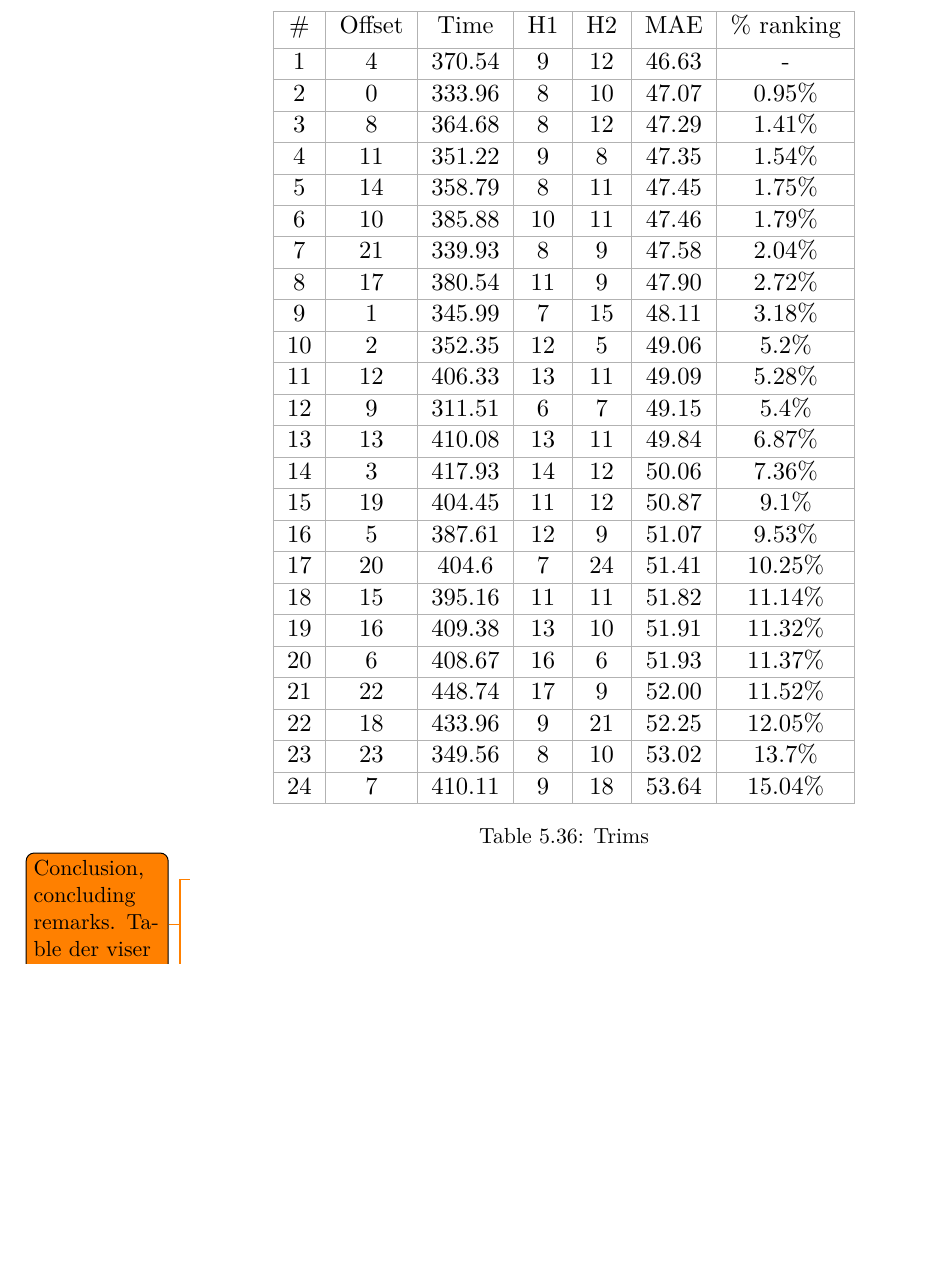
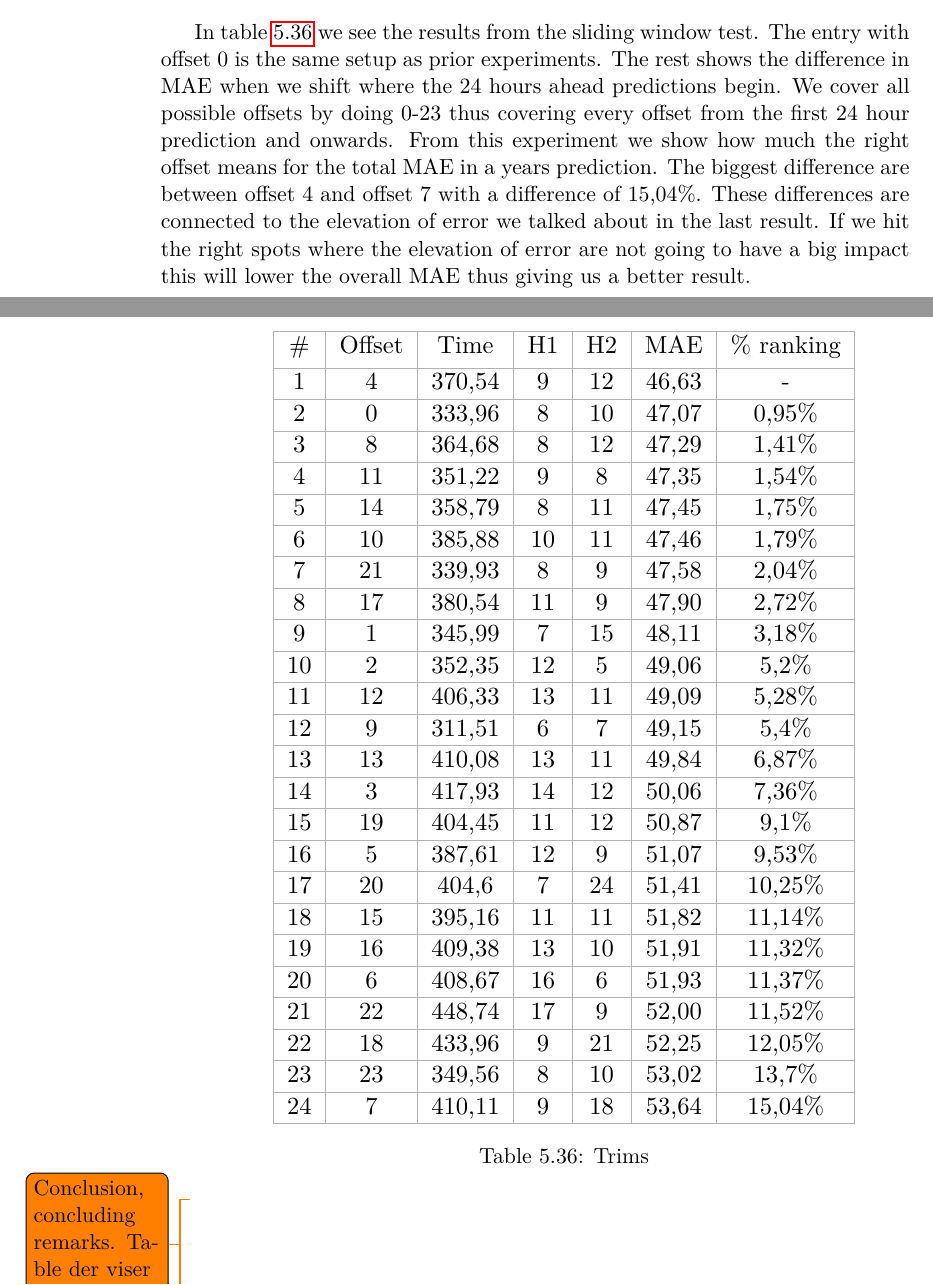
Before and after one commit to kri5t/Speciale, a LaTeX thesis (thesis.tex, which reads sections/DataCollection/pricePredictionExperiments.tex): part of page 150 of 179 before the commit and two parts of pages 149 and 150 of 179 after it, the two joined at a grey line, cut at the place of the change, the shorter picture padded with empty space. Compiled offline with pdfLaTeX.

Commit message:
Billede update

```diff
--- a/sections/DataCollection/pricePredictionExperiments.tex
+++ b/sections/DataCollection/pricePredictionExperiments.tex
@@ -913,6 +913,8 @@ In the 10 hours ahead predict seen in figure~\ref{fig:10HoursAhead} we again see
 \label{table:XHoursAhead} % is used to refer this table in the text
 \end{table}
 
+In table~\ref{table:XHoursAhead} we see the results from the sliding window test. The entry with offset 0 is the same setup as prior experiments. The rest shows the difference in MAE when we shift where the 24 hours ahead predictions begin. We cover all possible offsets by doing 0-23 thus covering every offset from the first 24 hour prediction and onwards. From this experiment we show how much the right offset means for the total MAE in a years prediction. The biggest difference are between offset 4 and offset 7 with a difference of 15,04\%. These differences are connected to the elevation of error we talked about in the last result. If we hit the right spots where the elevation of error are not going to have a big impact this will lower the overall MAE thus giving us a better result.
+
 \begin{table}[H]
 \centering  % used for centering table
 \resizebox{0.8\textwidth}{!}{
@@ -920,30 +922,30 @@ In the 10 hours ahead predict seen in figure~\ref{fig:10HoursAhead} we again see
 	\hline
 	\# & Offset & Time & H1 & H2 & MAE & \% ranking\\ [0.5ex] % inserts table
 	\hline
-	1  & 4  & 370.54 & 9  & 12 & 46.63 & - \\ \hline
-	2  & 0  & 333.96 & 8  & 10 & 47.07 & 0.95\% \\ \hline
-	3  & 8  & 364.68 & 8  & 12 & 47.29 & 1.41\% \\ \hline
-	4  & 11 & 351.22 & 9  & 8  & 47.35 & 1.54\% \\ \hline
-	5  & 14 & 358.79 & 8  & 11 & 47.45 & 1.75\% \\ \hline
-	6  & 10 & 385.88 & 10 & 11 & 47.46 & 1.79\% \\ \hline
-	7  & 21 & 339.93 & 8  & 9  & 47.58 & 2.04\% \\ \hline
-	8  & 17 & 380.54 & 11 & 9  & 47.90 & 2.72\% \\ \hline
-	9  & 1  & 345.99 & 7  & 15 & 48.11 & 3.18\% \\ \hline
-	10 & 2  & 352.35 & 12 & 5  & 49.06 & 5.2\% \\ \hline
-	11 & 12 & 406.33 & 13 & 11 & 49.09 & 5.28\% \\ \hline
-	12 & 9  & 311.51 & 6  & 7  & 49.15 & 5.4\% \\ \hline
-	13 & 13 & 410.08 & 13 & 11 & 49.84 & 6.87\% \\ \hline
-	14 & 3  & 417.93 & 14 & 12 & 50.06 & 7.36\% \\ \hline
-	15 & 19 & 404.45 & 11 & 12 & 50.87 & 9.1\% \\ \hline
-	16 & 5  & 387.61 & 12 & 9  & 51.07 & 9.53\% \\ \hline
-	17 & 20 & 404.6  & 7  & 24 & 51.41 & 10.25\% \\ \hline
-	18 & 15 & 395.16 & 11 & 11 & 51.82 & 11.14\% \\ \hline
-	19 & 16 & 409.38 & 13 & 10 & 51.91 & 11.32\% \\ \hline
-	20 & 6  & 408.67 & 16 & 6  & 51.93 & 11.37\% \\ \hline
-	21 & 22 & 448.74 & 17 & 9  & 52.00 & 11.52\% \\ \hline
-	22 & 18 & 433.96 & 9  & 21 & 52.25 & 12.05\% \\ \hline
-	23 & 23 & 349.56 & 8  & 10 & 53.02 & 13.7\% \\ \hline
-	24 & 7  & 410.11 & 9  & 18 & 53.64 & 15.04\% \\ \hline
+	1  & 4  & 370,54 & 9  & 12 & 46,63 & - \\ \hline
+	2  & 0  & 333,96 & 8  & 10 & 47,07 & 0,95\% \\ \hline
+	3  & 8  & 364,68 & 8  & 12 & 47,29 & 1,41\% \\ \hline
+	4  & 11 & 351,22 & 9  & 8  & 47,35 & 1,54\% \\ \hline
+	5  & 14 & 358,79 & 8  & 11 & 47,45 & 1,75\% \\ \hline
+	6  & 10 & 385,88 & 10 & 11 & 47,46 & 1,79\% \\ \hline
+	7  & 21 & 339,93 & 8  & 9  & 47,58 & 2,04\% \\ \hline
+	8  & 17 & 380,54 & 11 & 9  & 47,90 & 2,72\% \\ \hline
+	9  & 1  & 345,99 & 7  & 15 & 48,11 & 3,18\% \\ \hline
+	10 & 2  & 352,35 & 12 & 5  & 49,06 & 5,2\% \\ \hline
+	11 & 12 & 406,33 & 13 & 11 & 49,09 & 5,28\% \\ \hline
+	12 & 9  & 311,51 & 6  & 7  & 49,15 & 5,4\% \\ \hline
+	13 & 13 & 410,08 & 13 & 11 & 49,84 & 6,87\% \\ \hline
+	14 & 3  & 417,93 & 14 & 12 & 50,06 & 7,36\% \\ \hline
+	15 & 19 & 404,45 & 11 & 12 & 50,87 & 9,1\% \\ \hline
+	16 & 5  & 387,61 & 12 & 9  & 51,07 & 9,53\% \\ \hline
+	17 & 20 & 404,6  & 7  & 24 & 51,41 & 10,25\% \\ \hline
+	18 & 15 & 395,16 & 11 & 11 & 51,82 & 11,14\% \\ \hline
+	19 & 16 & 409,38 & 13 & 10 & 51,91 & 11,32\% \\ \hline
+	20 & 6  & 408,67 & 16 & 6  & 51,93 & 11,37\% \\ \hline
+	21 & 22 & 448,74 & 17 & 9  & 52,00 & 11,52\% \\ \hline
+	22 & 18 & 433,96 & 9  & 21 & 52,25 & 12,05\% \\ \hline
+	23 & 23 & 349,56 & 8  & 10 & 53,02 & 13,7\% \\ \hline
+	24 & 7  & 410,11 & 9  & 18 & 53,64 & 15,04\% \\ \hline
 	\end{tabular}
 }
 \caption{Trims} % title of Table
```
Also changed, not shown: billeder/bestInputParameterPrediction.png, billeder/bestInputPredictFrom0-400.png, billeder/bestVolatilityVsMatrixGraph.png, billeder/bestVolatilityVsMatrixGraph350-525.png, billeder/curveAnalysisWindProduction.png, billeder/fivePercentTrimPrediction.png, 6 other files.
